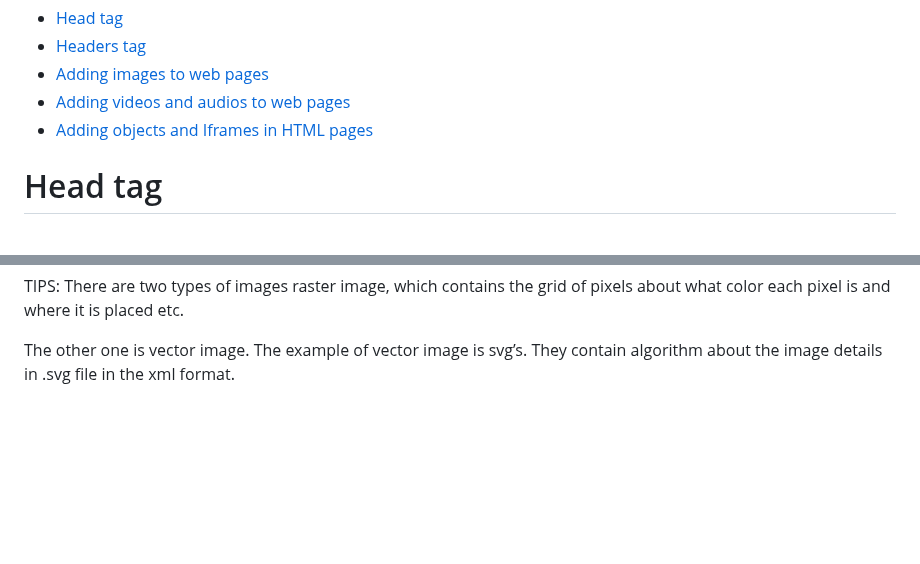
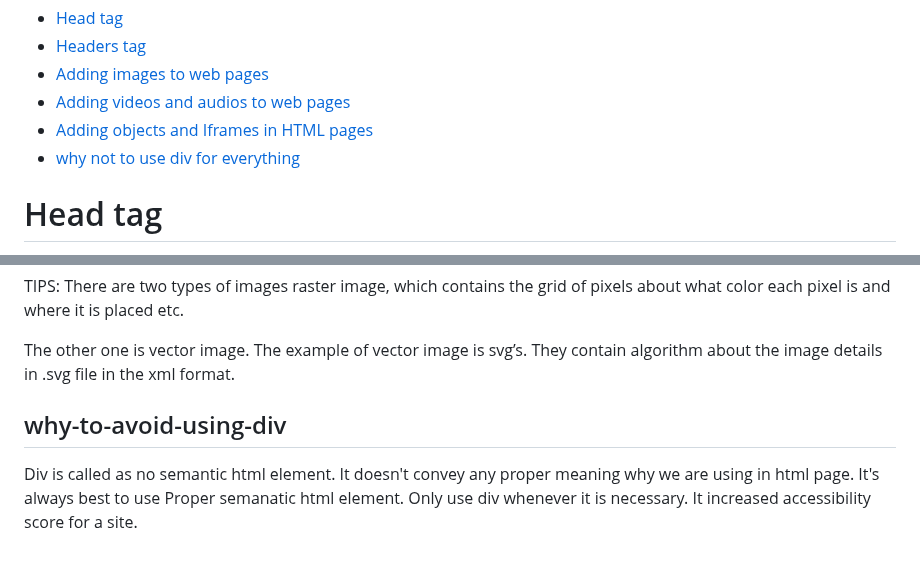
Before and after one commit to sathishsekarss/HTML-CSS-Javascript-Concepts, a Markdown page: HTML Concepts/README.md, 2 parts joined by grey strips. Rendered like a GitHub page; blank space fills up the shorter version.

Commit message:
why not to use div tag everywhere

```diff
--- a/HTML Concepts/README.md
+++ b/HTML Concepts/README.md
@@ -4,6 +4,7 @@ Table of contents
 - [Adding images to web pages](#Adding-images-to-web-pages)
 - [Adding videos and audios to web pages](#Adding-videos-and-audios-to-web-pages)
 - [Adding objects and Iframes in HTML pages](#Adding-objects-and-Iframes-in-HTML-pages)
+- [why not to use div for everything](#why-to-avoid-using-div)
 
 # Head tag
 
@@ -91,3 +92,7 @@ For a more detailed explanation on this topic, refer mdn docs.
 TIPS:  There are two types of images raster image, which contains the grid of pixels about what color each pixel is and where it is placed etc.
 
 The other one is vector image. The example of vector image is svg’s.  They contain algorithm about the image details in .svg file in the xml format.
+
+## why-to-avoid-using-div
+
+Div is called as no semantic html element.  It doesn't convey any proper meaning why we are using in html page.  It's always best to use Proper semanatic html element.  Only use div whenever it is necessary.  It increased accessibility score for a site.
```
